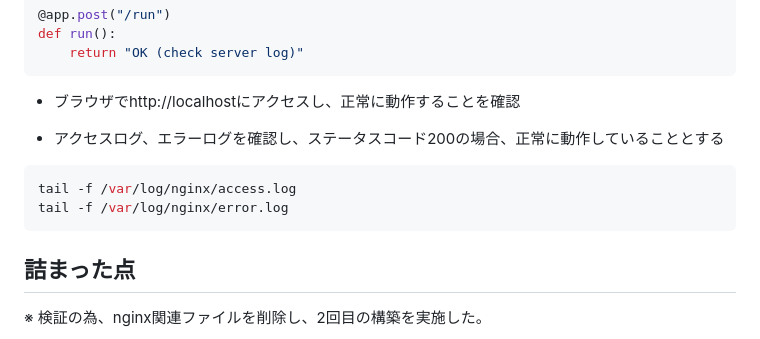
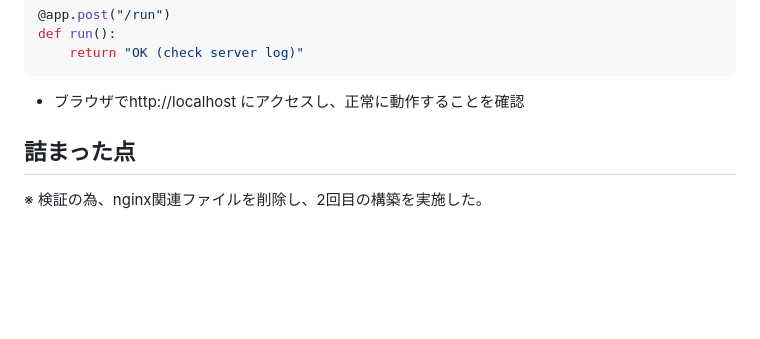
Before and after one commit to satosato0319/infra-study, a Markdown page: docs/api.md, the part around the change. Rendered like a GitHub page; blank space fills up the shorter version.

````diff
--- a/docs/api.md
+++ b/docs/api.md
@@ -80,13 +80,7 @@ def index():
 def run():
     return "OK (check server log)"
 ```
-- ブラウザでhttp://localhostにアクセスし、正常に動作することを確認
-
-- アクセスログ、エラーログを確認し、ステータスコード200の場合、正常に動作していることとする
-```bash
-tail -f /var/log/nginx/access.log
-tail -f /var/log/nginx/error.log
-```
+- ブラウザでhttp://localhost にアクセスし、正常に動作することを確認
 
 ## 詰まった点
 ※ 検証の為、nginx関連ファイルを削除し、2回目の構築を実施した。
````
